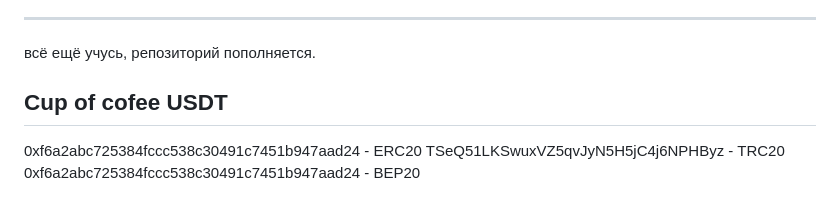
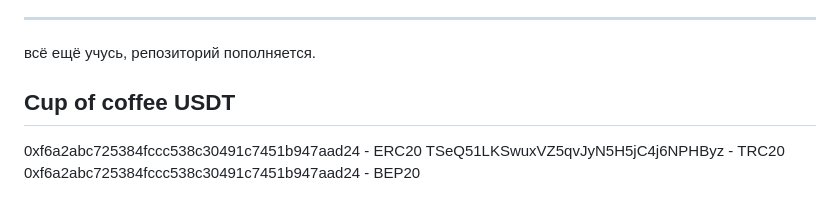
Before and after one commit to Dunvtu74/myEducation, a Markdown page: README.md, the part around the change. GitHub-like rendering.

```diff
--- a/README.md
+++ b/README.md
@@ -65,7 +65,7 @@ P.S. оригинальную версию ghidra/IdaPro и других про
 ---
 
 всё ещё учусь, репозиторий пополняется.
-## Cup of cofee USDT
+## Cup of coffee USDT
 0xf6a2abc725384fccc538c30491c7451b947aad24 - ERC20
 TSeQ51LKSwuxVZ5qvJyN5H5jC4j6NPHByz - TRC20
 0xf6a2abc725384fccc538c30491c7451b947aad24 - BEP20
```
